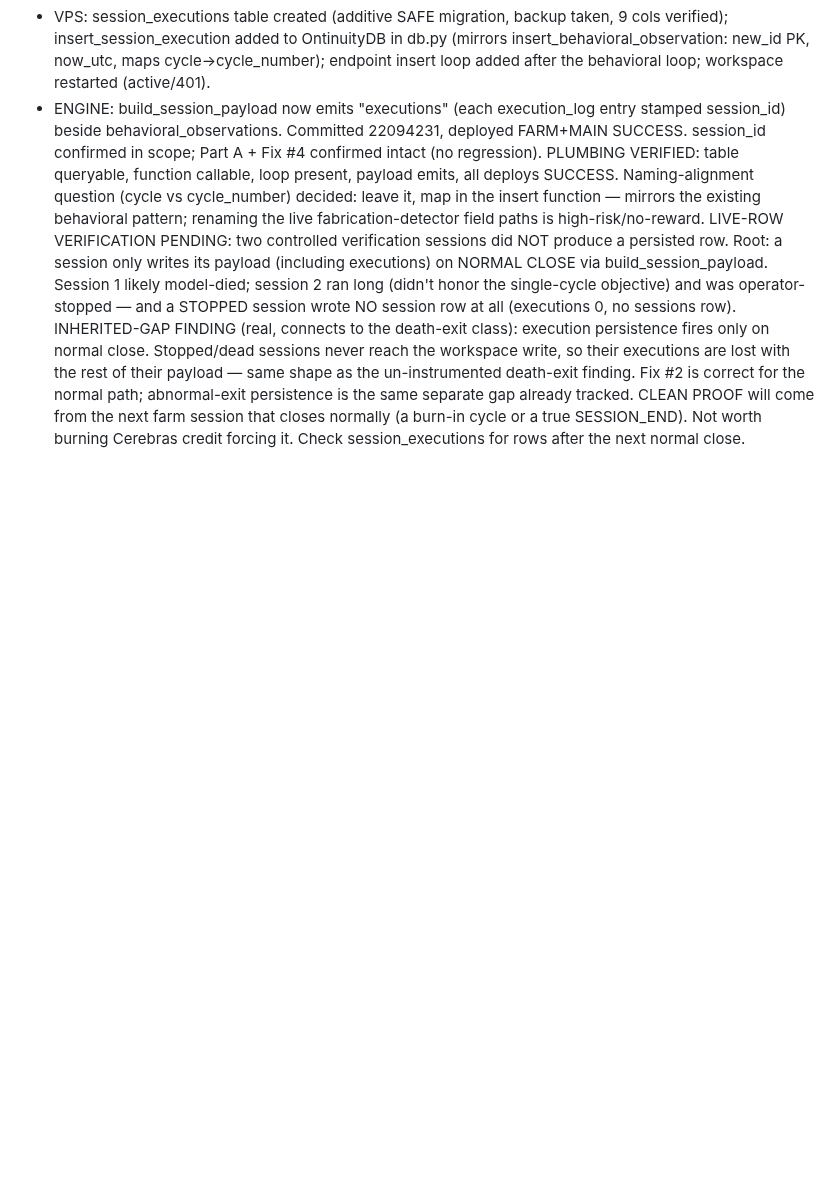
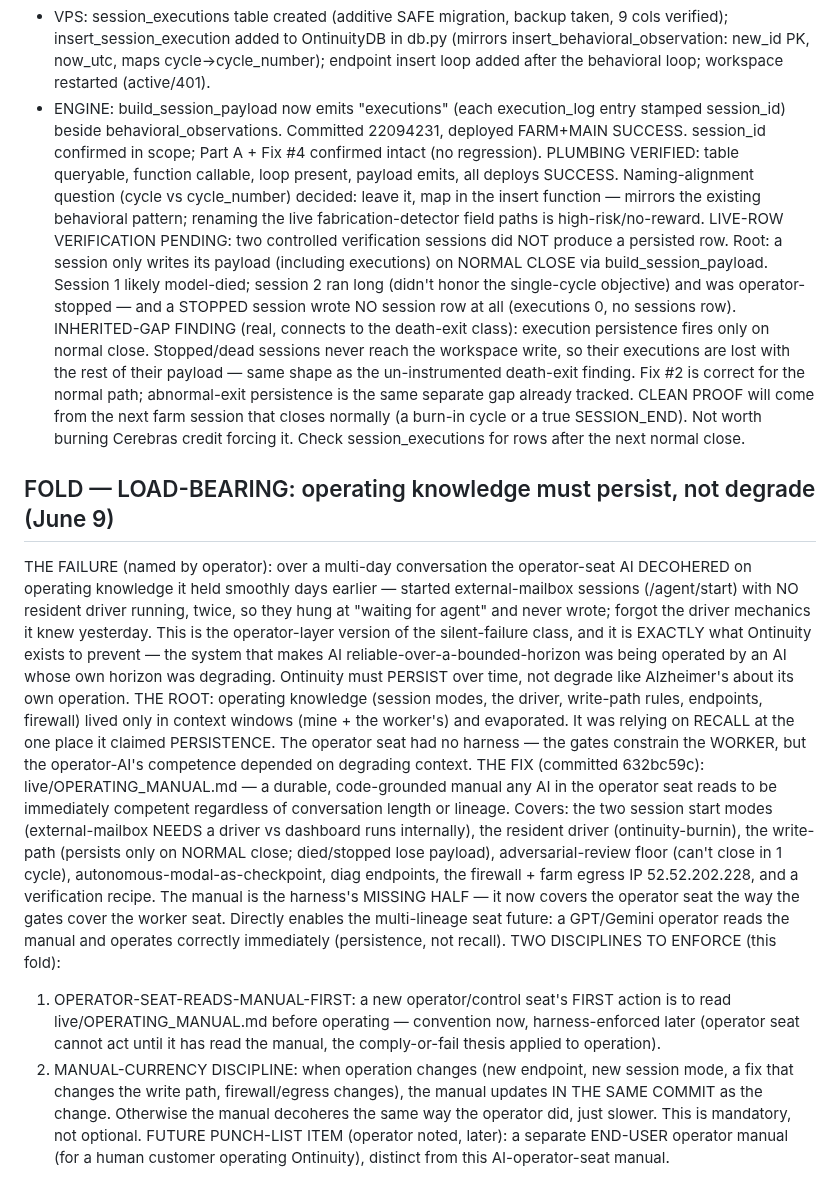
Before and after one commit to PatrickKillebrew/ontinuity, a Markdown page: live/agent_queue.md, the part around the change. Rendered like a GitHub page; blank space fills up the shorter version.

Commit message:
Agent queue: LOAD-BEARING: operating manual 632bc59c closes the operator-seat decoherence hole; disciplines: seat-reads-manual-first  — 2026-06-10_00-23-17

```diff
--- a/live/agent_queue.md
+++ b/live/agent_queue.md
@@ -251,3 +251,13 @@ PLUMBING VERIFIED: table queryable, function callable, loop present, payload emi
 LIVE-ROW VERIFICATION PENDING: two controlled verification sessions did NOT produce a persisted row. Root: a session only writes its payload (including executions) on NORMAL CLOSE via build_session_payload. Session 1 likely model-died; session 2 ran long (didn't honor the single-cycle objective) and was operator-stopped — and a STOPPED session wrote NO session row at all (executions 0, no sessions row).
 INHERITED-GAP FINDING (real, connects to the death-exit class): execution persistence fires only on normal close. Stopped/dead sessions never reach the workspace write, so their executions are lost with the rest of their payload — same shape as the un-instrumented death-exit finding. Fix #2 is correct for the normal path; abnormal-exit persistence is the same separate gap already tracked.
 CLEAN PROOF will come from the next farm session that closes normally (a burn-in cycle or a true SESSION_END). Not worth burning Cerebras credit forcing it. Check session_executions for rows after the next normal close.
+
+
+## FOLD — LOAD-BEARING: operating knowledge must persist, not degrade (June 9)
+THE FAILURE (named by operator): over a multi-day conversation the operator-seat AI DECOHERED on operating knowledge it held smoothly days earlier — started external-mailbox sessions (/agent/start) with NO resident driver running, twice, so they hung at "waiting for agent" and never wrote; forgot the driver mechanics it knew yesterday. This is the operator-layer version of the silent-failure class, and it is EXACTLY what Ontinuity exists to prevent — the system that makes AI reliable-over-a-bounded-horizon was being operated by an AI whose own horizon was degrading. Ontinuity must PERSIST over time, not degrade like Alzheimer's about its own operation.
+THE ROOT: operating knowledge (session modes, the driver, write-path rules, endpoints, firewall) lived only in context windows (mine + the worker's) and evaporated. It was relying on RECALL at the one place it claimed PERSISTENCE. The operator seat had no harness — the gates constrain the WORKER, but the operator-AI's competence depended on degrading context.
+THE FIX (committed 632bc59c): live/OPERATING_MANUAL.md — a durable, code-grounded manual any AI in the operator seat reads to be immediately competent regardless of conversation length or lineage. Covers: the two session start modes (external-mailbox NEEDS a driver vs dashboard runs internally), the resident driver (ontinuity-burnin), the write-path (persists only on NORMAL close; died/stopped lose payload), adversarial-review floor (can't close in 1 cycle), autonomous-modal-as-checkpoint, diag endpoints, the firewall + farm egress IP 52.52.202.228, and a verification recipe. The manual is the harness's MISSING HALF — it now covers the operator seat the way the gates cover the worker seat. Directly enables the multi-lineage seat future: a GPT/Gemini operator reads the manual and operates correctly immediately (persistence, not recall).
+TWO DISCIPLINES TO ENFORCE (this fold):
+1. OPERATOR-SEAT-READS-MANUAL-FIRST: a new operator/control seat's FIRST action is to read live/OPERATING_MANUAL.md before operating — convention now, harness-enforced later (operator seat cannot act until it has read the manual, the comply-or-fail thesis applied to operation).
+2. MANUAL-CURRENCY DISCIPLINE: when operation changes (new endpoint, new session mode, a fix that changes the write path, firewall/egress changes), the manual updates IN THE SAME COMMIT as the change. Otherwise the manual decoheres the same way the operator did, just slower. This is mandatory, not optional.
+FUTURE PUNCH-LIST ITEM (operator noted, later): a separate END-USER operator manual (for a human customer operating Ontinuity), distinct from this AI-operator-seat manual.
```
